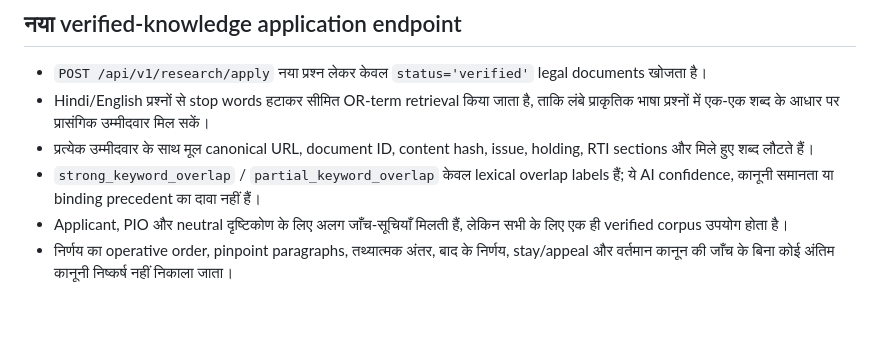
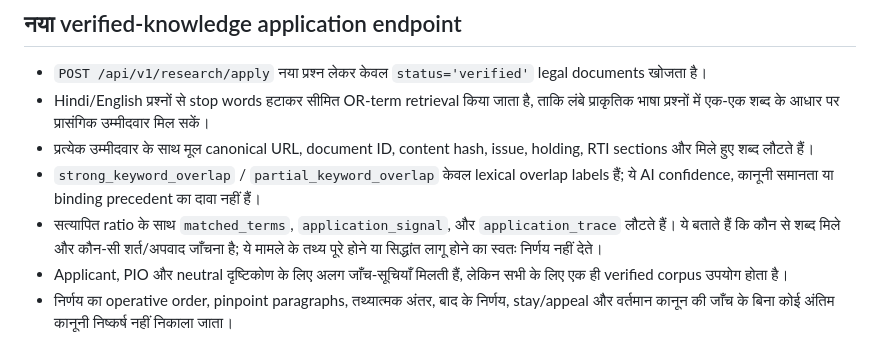
Before and after one commit to govindaala/rti_backend, a Markdown page: docs/structured-legal-knowledge.md, the part around the change. Rendered like a GitHub page; blank space fills up the shorter version.

Commit message:
Document explainable principle application trace

```diff
--- a/docs/structured-legal-knowledge.md
+++ b/docs/structured-legal-knowledge.md
@@ -17,6 +17,7 @@ LiveLaw जैसे गैर-सरकारी प्रकाशकों
 - Hindi/English प्रश्नों से stop words हटाकर सीमित OR-term retrieval किया जाता है, ताकि लंबे प्राकृतिक भाषा प्रश्नों में एक-एक शब्द के आधार पर प्रासंगिक उम्मीदवार मिल सकें।
 - प्रत्येक उम्मीदवार के साथ मूल canonical URL, document ID, content hash, issue, holding, RTI sections और मिले हुए शब्द लौटते हैं।
 - `strong_keyword_overlap` / `partial_keyword_overlap` केवल lexical overlap labels हैं; ये AI confidence, कानूनी समानता या binding precedent का दावा नहीं हैं।
+- सत्यापित ratio के साथ `matched_terms`, `application_signal`, और `application_trace` लौटते हैं। ये बताते हैं कि कौन से शब्द मिले और कौन-सी शर्त/अपवाद जाँचना है; ये मामले के तथ्य पूरे होने या सिद्धांत लागू होने का स्वतः निर्णय नहीं देते।
 - Applicant, PIO और neutral दृष्टिकोण के लिए अलग जाँच-सूचियाँ मिलती हैं, लेकिन सभी के लिए एक ही verified corpus उपयोग होता है।
 - निर्णय का operative order, pinpoint paragraphs, तथ्यात्मक अंतर, बाद के निर्णय, stay/appeal और वर्तमान कानून की जाँच के बिना कोई अंतिम कानूनी निष्कर्ष नहीं निकाला जाता।
 
```
